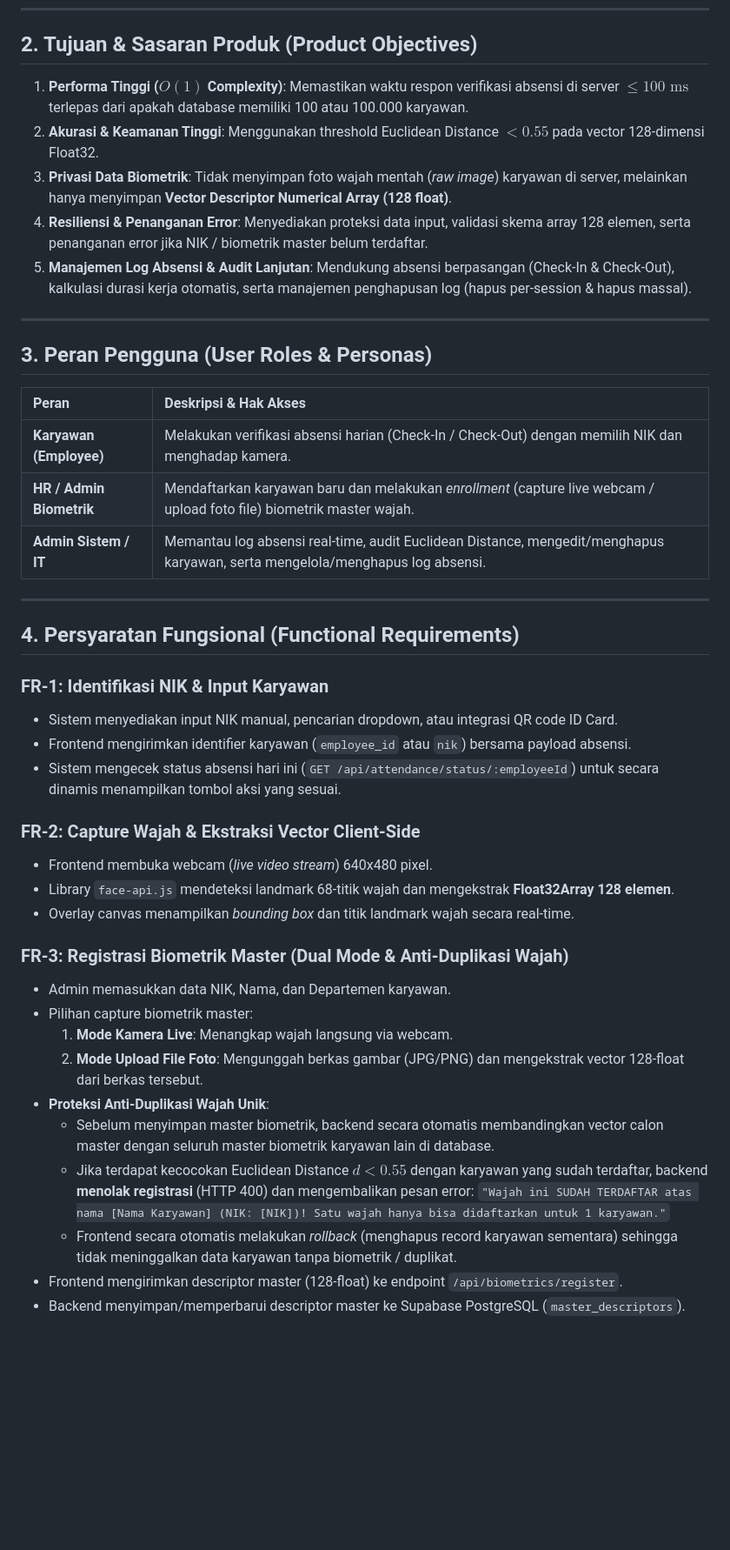
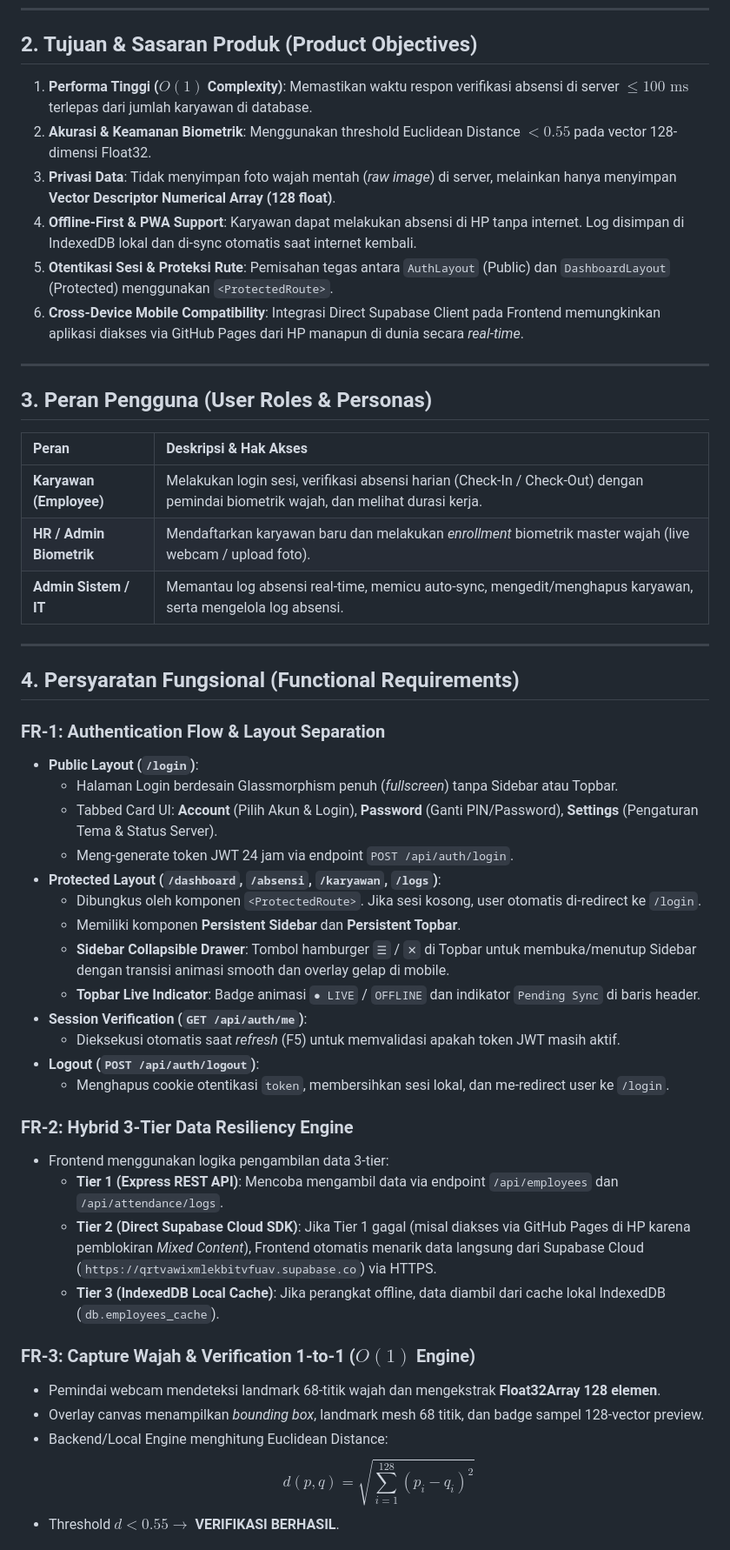
Before and after one commit to adminagripam-oss/YOU-CAN-SEE-ME, a Markdown page: PRD.md, the part around one of its changes. Shown at 87% size. Rendered like a GitHub page; blank space fills up the shorter version.

```diff
--- a/PRD.md
+++ b/PRD.md
@@ -41,11 +50,12 @@ Sistem Absensi Biometrik Wajah konvensional umumnya mengabaikan efisiensi dengan
 
 ## 2. Tujuan & Sasaran Produk (Product Objectives)
 
-1. **Performa Tinggi ($O(1)$ Complexity)**: Memastikan waktu respon verifikasi absensi di server $\le 100\text{ ms}$ terlepas dari apakah database memiliki 100 atau 100.000 karyawan.
-2. **Akurasi & Keamanan Tinggi**: Menggunakan threshold Euclidean Distance $< 0.55$ pada vector 128-dimensi Float32.
-3. **Privasi Data Biometrik**: Tidak menyimpan foto wajah mentah (*raw image*) karyawan di server, melainkan hanya menyimpan **Vector Descriptor Numerical Array (128 float)**.
-4. **Resiliensi & Penanganan Error**: Menyediakan proteksi data input, validasi skema array 128 elemen, serta penanganan error jika NIK / biometrik master belum terdaftar.
-5. **Manajemen Log Absensi & Audit Lanjutan**: Mendukung absensi berpasangan (Check-In & Check-Out), kalkulasi durasi kerja otomatis, serta manajemen penghapusan log (hapus per-session & hapus massal).
+1. **Performa Tinggi ($O(1)$ Complexity)**: Memastikan waktu respon verifikasi absensi di server $\le 100\text{ ms}$ terlepas dari jumlah karyawan di database.
+2. **Akurasi & Keamanan Biometrik**: Menggunakan threshold Euclidean Distance $< 0.55$ pada vector 128-dimensi Float32.
+3. **Privasi Data**: Tidak menyimpan foto wajah mentah (*raw image*) di server, melainkan hanya menyimpan **Vector Descriptor Numerical Array (128 float)**.
+4. **Offline-First & PWA Support**: Karyawan dapat melakukan absensi di HP tanpa internet. Log disimpan di IndexedDB lokal dan di-sync otomatis saat internet kembali.
+5. **Otentikasi Sesi & Proteksi Rute**: Pemisahan tegas antara `AuthLayout` (Public) dan `DashboardLayout` (Protected) menggunakan `<ProtectedRoute>`.
+6. **Cross-Device Mobile Compatibility**: Integrasi Direct Supabase Client pada Frontend memungkinkan aplikasi diakses via GitHub Pages dari HP manapun di dunia secara *real-time*.
 
 ---
 
@@ -53,33 +63,39 @@ Sistem Absensi Biometrik Wajah konvensional umumnya mengabaikan efisiensi dengan
 
 | Peran | Deskripsi & Hak Akses |
 | :--- | :--- |
-| **Karyawan (Employee)** | Melakukan verifikasi absensi harian (Check-In / Check-Out) dengan memilih NIK dan menghadap kamera. |
-| **HR / Admin Biometrik** | Mendaftarkan karyawan baru dan melakukan *enrollment* (capture live webcam / upload foto file) biometrik master wajah. |
-| **Admin Sistem / IT** | Memantau log absensi real-time, audit Euclidean Distance, mengedit/menghapus karyawan, serta mengelola/menghapus log absensi. |
+| **Karyawan (Employee)** | Melakukan login sesi, verifikasi absensi harian (Check-In / Check-Out) dengan pemindai biometrik wajah, dan melihat durasi kerja. |
+| **HR / Admin Biometrik** | Mendaftarkan karyawan baru dan melakukan *enrollment* biometrik master wajah (live webcam / upload foto). |
+| **Admin Sistem / IT** | Memantau log absensi real-time, memicu auto-sync, mengedit/menghapus karyawan, serta mengelola log absensi. |
 
 ---
 
 ## 4. Persyaratan Fungsional (Functional Requirements)
 
-### FR-1: Identifikasi NIK & Input Karyawan
-- Sistem menyediakan input NIK manual, pencarian dropdown, atau integrasi QR code ID Card.
-- Frontend mengirimkan identifier karyawan (`employee_id` atau `nik`) bersama payload absensi.
-- Sistem mengecek status absensi hari ini (`GET /api/attendance/status/:employeeId`) untuk secara dinamis menampilkan tombol aksi yang sesuai.
+### FR-1: Authentication Flow & Layout Separation
+- **Public Layout (`/login`)**:
+  - Halaman Login berdesain Glassmorphism penuh (*fullscreen*) tanpa Sidebar atau Topbar.
+  - Tabbed Card UI: **Account** (Pilih Akun & Login), **Password** (Ganti PIN/Password), **Settings** (Pengaturan Tema & Status Server).
+  - Meng-generate token JWT 24 jam via endpoint `POST /api/auth/login`.
+- **Protected Layout (`/dashboard`, `/absensi`, `/karyawan`, `/logs`)**:
+  - Dibungkus oleh komponen `<ProtectedRoute>`. Jika sesi kosong, user otomatis di-redirect ke `/login`.
+  - Memiliki komponen **Persistent Sidebar** dan **Persistent Topbar**.
+  - **Sidebar Collapsible Drawer**: Tombol hamburger `☰` / `✕` di Topbar untuk membuka/menutup Sidebar dengan transisi animasi smooth dan overlay gelap di mobile.
+  - **Topbar Live Indicator**: Badge animasi `● LIVE` / `OFFLINE` dan indikator `Pending Sync` di baris header.
+- **Session Verification (`GET /api/auth/me`)**:
+  - Dieksekusi otomatis saat *refresh* (F5) untuk memvalidasi apakah token JWT masih aktif.
+- **Logout (`POST /api/auth/logout`)**:
+  - Menghapus cookie otentikasi `token`, membersihkan sesi lokal, dan me-redirect user ke `/login`.
 
-### FR-2: Capture Wajah & Ekstraksi Vector Client-Side
-- Frontend membuka webcam (*live video stream*) 640x480 pixel.
-- Library `face-api.js` mendeteksi landmark 68-titik wajah dan mengekstrak **Float32Array 128 elemen**.
-- Overlay canvas menampilkan *bounding box* dan titik landmark wajah secara real-time.
+### FR-2: Hybrid 3-Tier Data Resiliency Engine
+- Frontend menggunakan logika pengambilan data 3-tier:
+  - **Tier 1 (Express REST API)**: Mencoba mengambil data via endpoint `/api/employees` dan `/api/attendance/logs`.
+  - **Tier 2 (Direct Supabase Cloud SDK)**: Jika Tier 1 gagal (misal diakses via GitHub Pages di HP karena pemblokiran *Mixed Content*), Frontend otomatis menarik data langsung dari Supabase Cloud (`https://qrtvawixmlekbitvfuav.supabase.co`) via HTTPS.
+  - **Tier 3 (IndexedDB Local Cache)**: Jika perangkat offline, data diambil dari cache lokal IndexedDB (`db.employees_cache`).
 
-### FR-3: Registrasi Biometrik Master (Dual Mode & Anti-Duplikasi Wajah)
-- Admin memasukkan data NIK, Nama, dan Departemen karyawan.
-- Pilihan capture biometrik master:
-  1. **Mode Kamera Live**: Menangkap wajah langsung via webcam.
-  2. **Mode Upload File Foto**: Mengunggah berkas gambar (JPG/PNG) dan mengekstrak vector 128-float dari berkas tersebut.
-- **Proteksi Anti-Duplikasi Wajah Unik**:
-  - Sebelum menyimpan master biometrik, backend secara otomatis membandingkan vector calon master dengan seluruh master biometrik karyawan lain di database.
-  - Jika terdapat kecocokan Euclidean Distance $d < 0.55$ dengan karyawan yang sudah terdaftar, backend **menolak registrasi** (HTTP 400) dan mengembalikan pesan error: `"Wajah ini SUDAH TERDAFTAR atas nama [Nama Karyawan] (NIK: [NIK])! Satu wajah hanya bisa didaftarkan untuk 1 karyawan."`
-  - Frontend secara otomatis melakukan *rollback* (menghapus record karyawan sementara) sehingga tidak meninggalkan data karyawan tanpa biometrik / duplikat.
-- Frontend mengirimkan descriptor master (128-float) ke endpoint `/api/biometrics/register`.
-- Backend menyimpan/memperbarui descriptor master ke Supabase PostgreSQL (`master_descriptors`).
+### FR-3: Capture Wajah & Verification 1-to-1 ($O(1)$ Engine)
+- Pemindai webcam mendeteksi landmark 68-titik wajah dan mengekstrak **Float32Array 128 elemen**.
+- Overlay canvas menampilkan *bounding box*, landmark mesh 68 titik, dan badge sampel 128-vector preview.
+- Backend/Local Engine menghitung Euclidean Distance:
+  $$d(p, q) = \sqrt{ \sum_{i=1}^{128} (p_i - q_i)^2 }$$
+- Threshold $d < 0.55 \rightarrow$ **VERIFIKASI BERHASIL**.
 
```
Also changed, not shown: other parts of PRD.md (+71 -215 lines).
